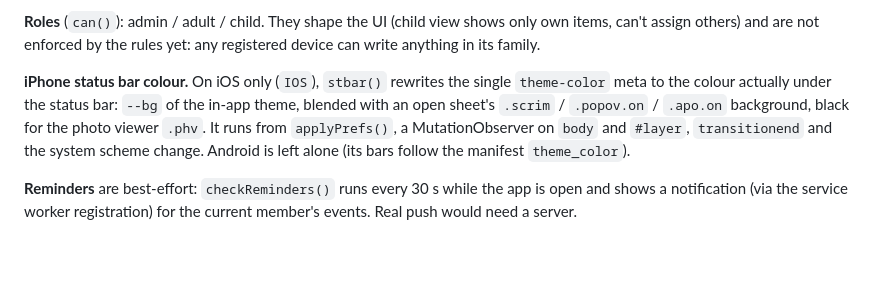
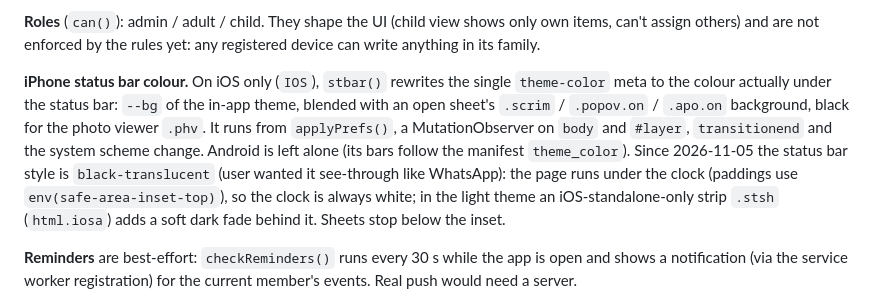
Before and after one commit to ensar0-beep/bizim-ev, a Markdown page: CLAUDE.md, the part around the change. Drawn GitHub-style; blank space fills up the shorter version.

Commit message:
CLAUDE.md: şeffaf durum çubuğu notu
Co-Authored-By: Claude Opus 5.5 <noreply@anthropic.com>
Claude-Session: https://claude.ai/code/session_01MEESf5EzcEVgGwz7xPu5JS

```diff
--- a/CLAUDE.md
+++ b/CLAUDE.md
@@ -77,7 +77,7 @@ This file provides guidance to Claude Code (claude.ai/code) when working with co
 
 **Roles** (`can()`): admin / adult / child. They shape the UI (child view shows only own items, can't assign others) and are not enforced by the rules yet: any registered device can write anything in its family.
 
-**iPhone status bar colour.** On iOS only (`IOS`), `stbar()` rewrites the single `theme-color` meta to the colour actually under the status bar: `--bg` of the in-app theme, blended with an open sheet's `.scrim` / `.popov.on` / `.apo.on` background, black for the photo viewer `.phv`. It runs from `applyPrefs()`, a MutationObserver on `body` and `#layer`, `transitionend` and the system scheme change. Android is left alone (its bars follow the manifest `theme_color`).
+**iPhone status bar colour.** On iOS only (`IOS`), `stbar()` rewrites the single `theme-color` meta to the colour actually under the status bar: `--bg` of the in-app theme, blended with an open sheet's `.scrim` / `.popov.on` / `.apo.on` background, black for the photo viewer `.phv`. It runs from `applyPrefs()`, a MutationObserver on `body` and `#layer`, `transitionend` and the system scheme change. Android is left alone (its bars follow the manifest `theme_color`). Since 2026-11-05 the status bar style is `black-translucent` (user wanted it see-through like WhatsApp): the page runs under the clock (paddings use `env(safe-area-inset-top)`), so the clock is always white; in the light theme an iOS-standalone-only strip `.stsh` (`html.iosa`) adds a soft dark fade behind it. Sheets stop below the inset.
 
 **Reminders** are best-effort: `checkReminders()` runs every 30 s while the app is open and shows a notification (via the service worker registration) for the current member's events. Real push would need a server.
 
```
